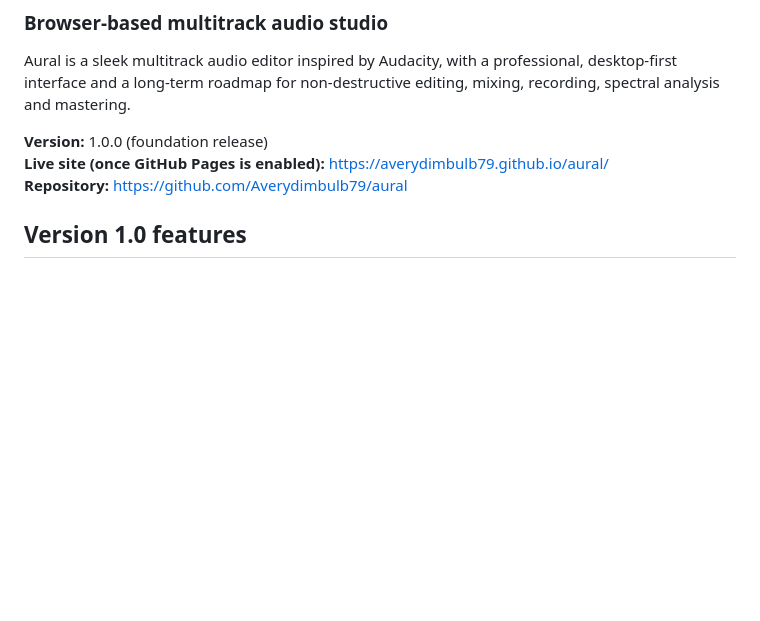
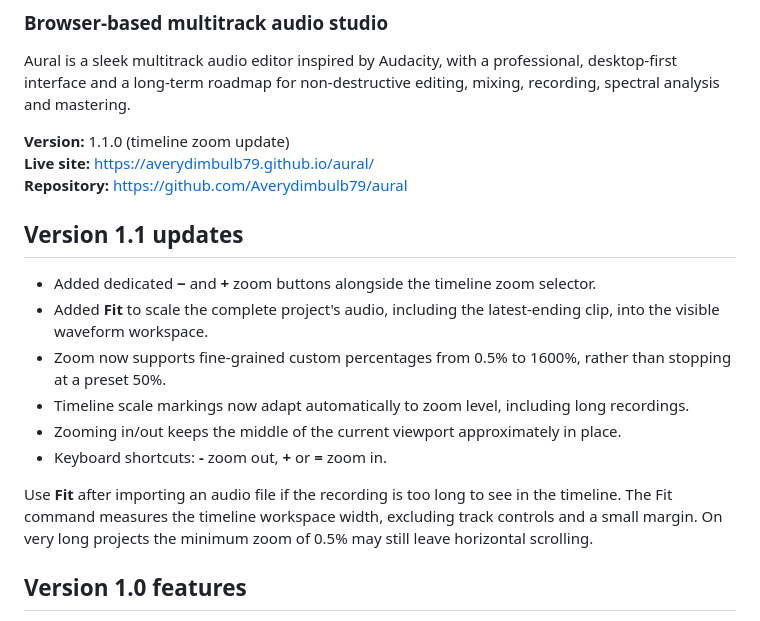
Before and after one commit to Averydimbulb79/aural, a Markdown page: README.md, the part around the change. Rendered like a GitHub page; blank space fills up the shorter version.

Commit message:
docs(v1.1): document timeline zoom and fit controls

```diff
--- a/README.md
+++ b/README.md
@@ -3,9 +3,20 @@
 
 Aural is a sleek multitrack audio editor inspired by Audacity, with a professional, desktop-first interface and a long-term roadmap for non-destructive editing, mixing, recording, spectral analysis and mastering.
 
-**Version:** 1.0.0 (foundation release)
-**Live site (once GitHub Pages is enabled):** https://averydimbulb79.github.io/aural/
+**Version:** 1.1.0 (timeline zoom update)
+**Live site:** https://averydimbulb79.github.io/aural/
 **Repository:** https://github.com/Averydimbulb79/aural
+
+## Version 1.1 updates
+
+- Added dedicated **−** and **+** zoom buttons alongside the timeline zoom selector.
+- Added **Fit** to scale the complete project's audio, including the latest-ending clip, into the visible waveform workspace.
+- Zoom now supports fine-grained custom percentages from 0.5% to 1600%, rather than stopping at a preset 50%.
+- Timeline scale markings now adapt automatically to zoom level, including long recordings.
+- Zooming in/out keeps the middle of the current viewport approximately in place.
+- Keyboard shortcuts: **-** zoom out, **+** or **=** zoom in.
+
+Use **Fit** after importing an audio file if the recording is too long to see in the timeline. The Fit command measures the timeline workspace width, excluding track controls and a small margin. On very long projects the minimum zoom of 0.5% may still leave horizontal scrolling.
 
 ## Version 1.0 features
 
```
